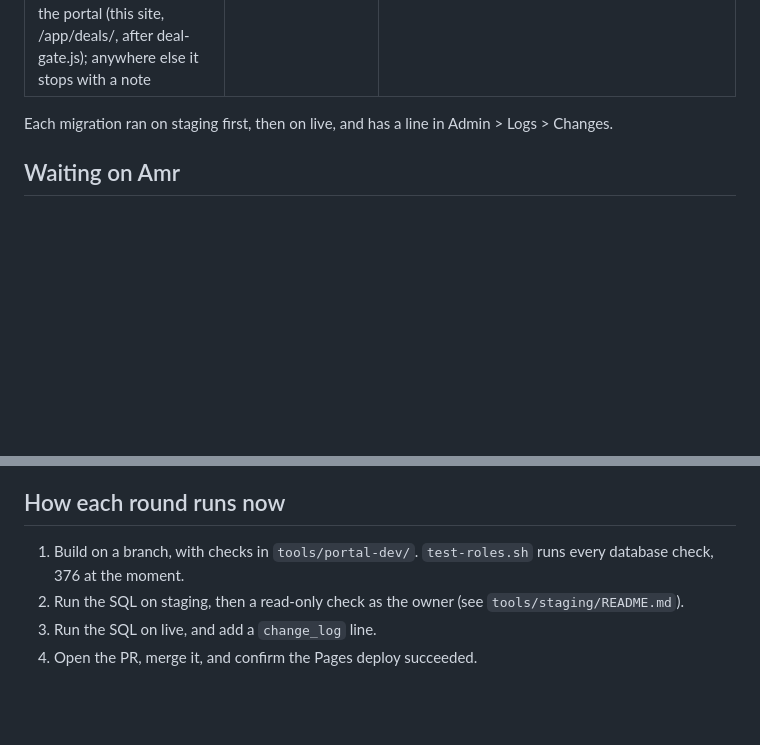
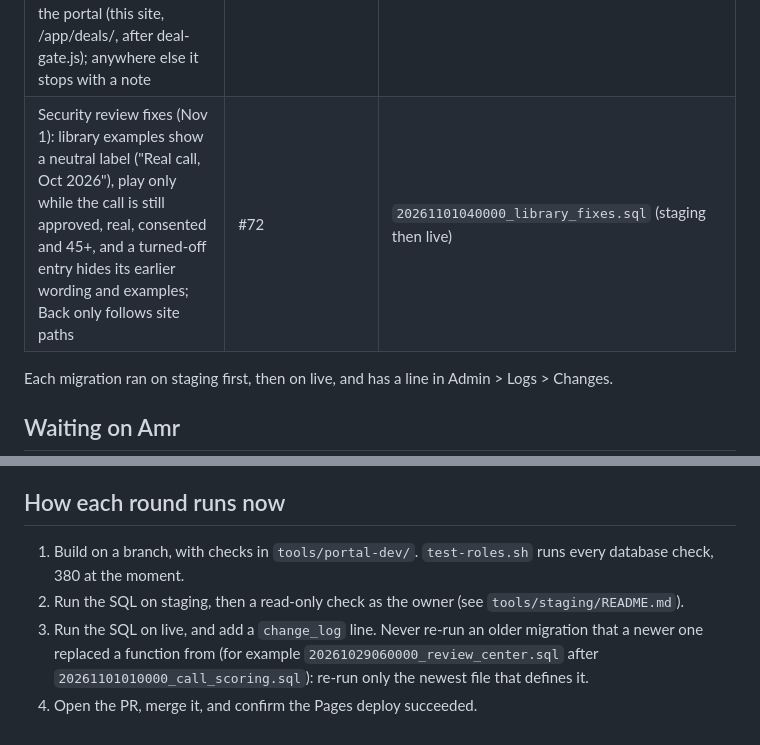
Before and after one commit to amrabdelgawad1/amrabdelgawad1.github.io, a Markdown page: PICKUP.md, 2 parts joined by grey strips. Rendered like a GitHub page; blank space fills up the shorter version.

Commit message:
PICKUP: review fixes, migration re-run rule
Co-Authored-By: Claude Opus 5.5 <noreply@anthropic.com>
Claude-Session: https://claude.ai/code/session_01EwnNq5DgdDmVaisqa9a2Uw

```diff
--- a/PICKUP.md
+++ b/PICKUP.md
@@ -30,6 +30,7 @@ Pick up from here. Every item below is merged to `main` and live unless it says
 | Phase 3: onboarding checklist (`#onboarding`, People menu, Admin overview link; a read-only Your onboarding card on the Team home until it's all done). `onboarding_items` (15 to start, Amr edits), 8 tick themselves from real work (signed in, authenticator, Deal CRM on the team key, course open, roleplay scored, first shift, 50 dials, real call scored); the rest Amr ticks (`onboarding_ticks`). Nothing private stored, only ticks | #67 | `20261101020000_onboarding.sql` (staging then live) |
 | Phase 3: script and objection library (`#library`, Learning menu, Team home card; the calling team reads, Amr writes). Quick find, filters (Objections, Scripts, Updated, Most heard), English wording with why it works in English and Arabic, state notes, scorecard parts; changed wording raises the version, keeps the old one and shows Updated; A seller said this counts (What sellers say most for Amr); examples from real calls scored 45+ (playable by the team, only those); Practice this opens Call scoring with the roleplay filled in; Call scoring's weakest parts link to `#library/part-N`. Content only in the database | #68 | `20261101030000_script_library.sql` (staging then live) |
 | Back button in the shared top bar (`portal-shell.js`): walks back through the portal pages visited in this tab, across /app, the Learning Hub and the courses (sessionStorage `p-trail`, addresses only). The Deal CRM now runs only inside the portal (this site, /app/deals/, after deal-gate.js); anywhere else it stops with a note | #70 | none; CRM file uploaded Nov 1 |
+| Security review fixes (Nov 1): library examples show a neutral label ("Real call, Oct 2026"), play only while the call is still approved, real, consented and 45+, and a turned-off entry hides its earlier wording and examples; Back only follows site paths | #72 | `20261101040000_library_fixes.sql` (staging then live) |
 
 Each migration ran on staging first, then on live, and has a line in Admin > Logs > Changes.
 
@@ -63,7 +64,7 @@ Later, by Amr's choice:
 The Supabase SQL editor sometimes keeps showing "Running..." after a migration has finished. Don't run it again blindly: read back what it created (tables, triggers, function bodies) to confirm, as on Oct 31 for the notifications migration.
 
 ## How each round runs now
-1. Build on a branch, with checks in `tools/portal-dev/`. `test-roles.sh` runs every database check, 376 at the moment.
+1. Build on a branch, with checks in `tools/portal-dev/`. `test-roles.sh` runs every database check, 380 at the moment.
 2. Run the SQL on staging, then a read-only check as the owner (see `tools/staging/README.md`).
-3. Run the SQL on live, and add a `change_log` line.
+3. Run the SQL on live, and add a `change_log` line. Never re-run an older migration that a newer one replaced a function from (for example `20261029060000_review_center.sql` after `20261101010000_call_scoring.sql`): re-run only the newest file that defines it.
 4. Open the PR, merge it, and confirm the Pages deploy succeeded.
```
